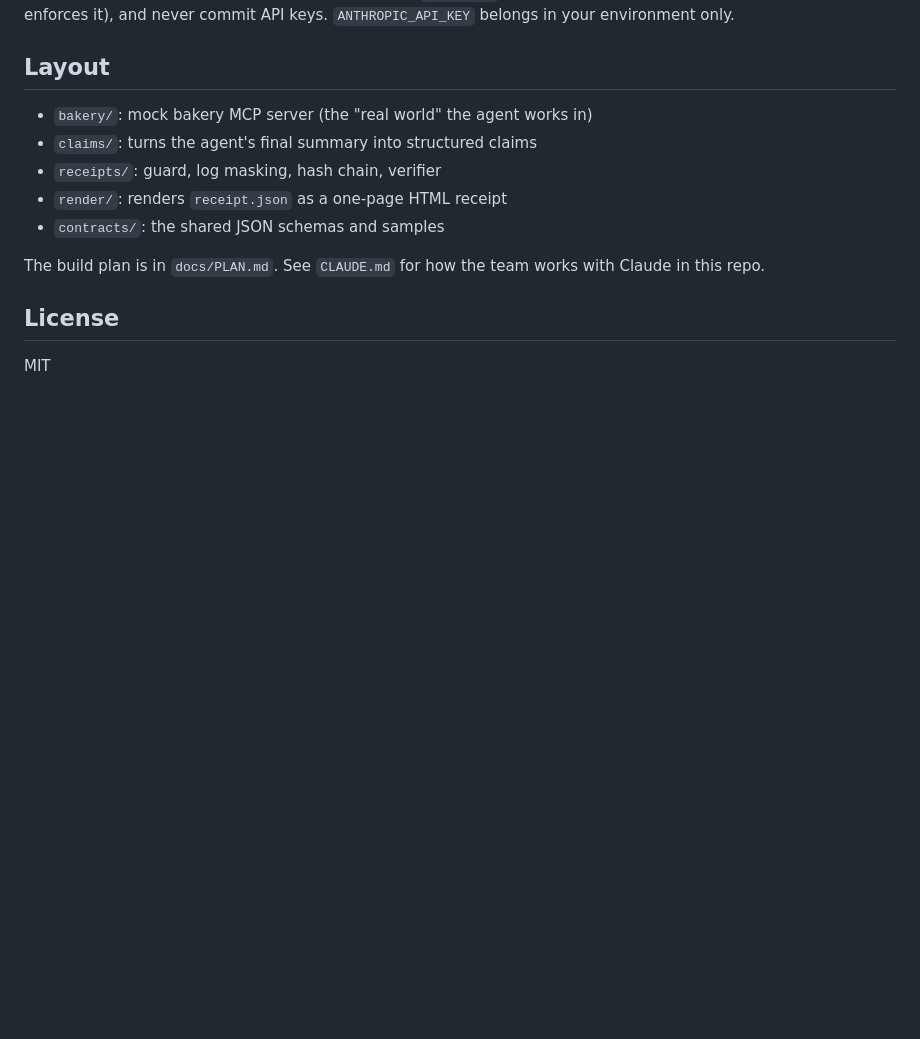
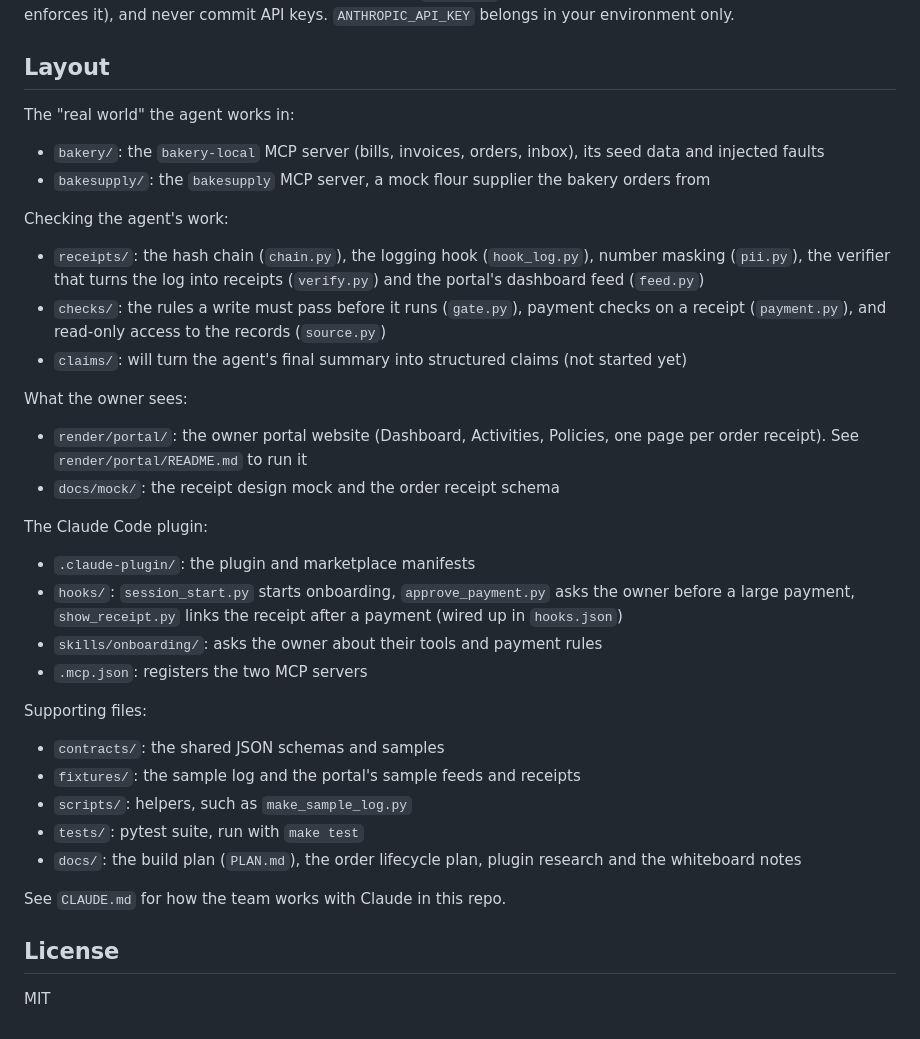
Before and after one commit to ronaldon2023/ledgers-receipts, a Markdown page: README.md, the part around the change. Drawn GitHub-style; blank space fills up the shorter version.

Commit message:
Update the README layout to match the current folders
Adds bakesupply, checks, hooks, skills, the plugin manifests, fixtures,
scripts, tests and docs, and notes that claims/ is not started yet.

Co-Authored-By: Claude Opus 5.5 <noreply@anthropic.com>

```diff
--- a/README.md
+++ b/README.md
@@ -69,13 +69,45 @@ belongs in your environment only.
 
 ## Layout
 
-- `bakery/`: mock bakery MCP server (the "real world" the agent works in)
-- `claims/`: turns the agent's final summary into structured claims
-- `receipts/`: guard, log masking, hash chain, verifier
-- `render/`: renders `receipt.json` as a one-page HTML receipt
+The "real world" the agent works in:
+
+- `bakery/`: the `bakery-local` MCP server (bills, invoices, orders, inbox), its seed data
+  and injected faults
+- `bakesupply/`: the `bakesupply` MCP server, a mock flour supplier the bakery orders from
+
+Checking the agent's work:
+
+- `receipts/`: the hash chain (`chain.py`), the logging hook (`hook_log.py`), number masking
+  (`pii.py`), the verifier that turns the log into receipts (`verify.py`) and the portal's
+  dashboard feed (`feed.py`)
+- `checks/`: the rules a write must pass before it runs (`gate.py`), payment checks on a
+  receipt (`payment.py`), and read-only access to the records (`source.py`)
+- `claims/`: will turn the agent's final summary into structured claims (not started yet)
+
+What the owner sees:
+
+- `render/portal/`: the owner portal website (Dashboard, Activities, Policies, one page per
+  order receipt). See `render/portal/README.md` to run it
+- `docs/mock/`: the receipt design mock and the order receipt schema
+
+The Claude Code plugin:
+
+- `.claude-plugin/`: the plugin and marketplace manifests
+- `hooks/`: `session_start.py` starts onboarding, `approve_payment.py` asks the owner before a
+  large payment, `show_receipt.py` links the receipt after a payment (wired up in `hooks.json`)
+- `skills/onboarding/`: asks the owner about their tools and payment rules
+- `.mcp.json`: registers the two MCP servers
+
+Supporting files:
+
 - `contracts/`: the shared JSON schemas and samples
+- `fixtures/`: the sample log and the portal's sample feeds and receipts
+- `scripts/`: helpers, such as `make_sample_log.py`
+- `tests/`: pytest suite, run with `make test`
+- `docs/`: the build plan (`PLAN.md`), the order lifecycle plan, plugin research and the
+  whiteboard notes
 
-The build plan is in `docs/PLAN.md`. See `CLAUDE.md` for how the team works with Claude in this repo.
+See `CLAUDE.md` for how the team works with Claude in this repo.
 
 ## License
 
```
